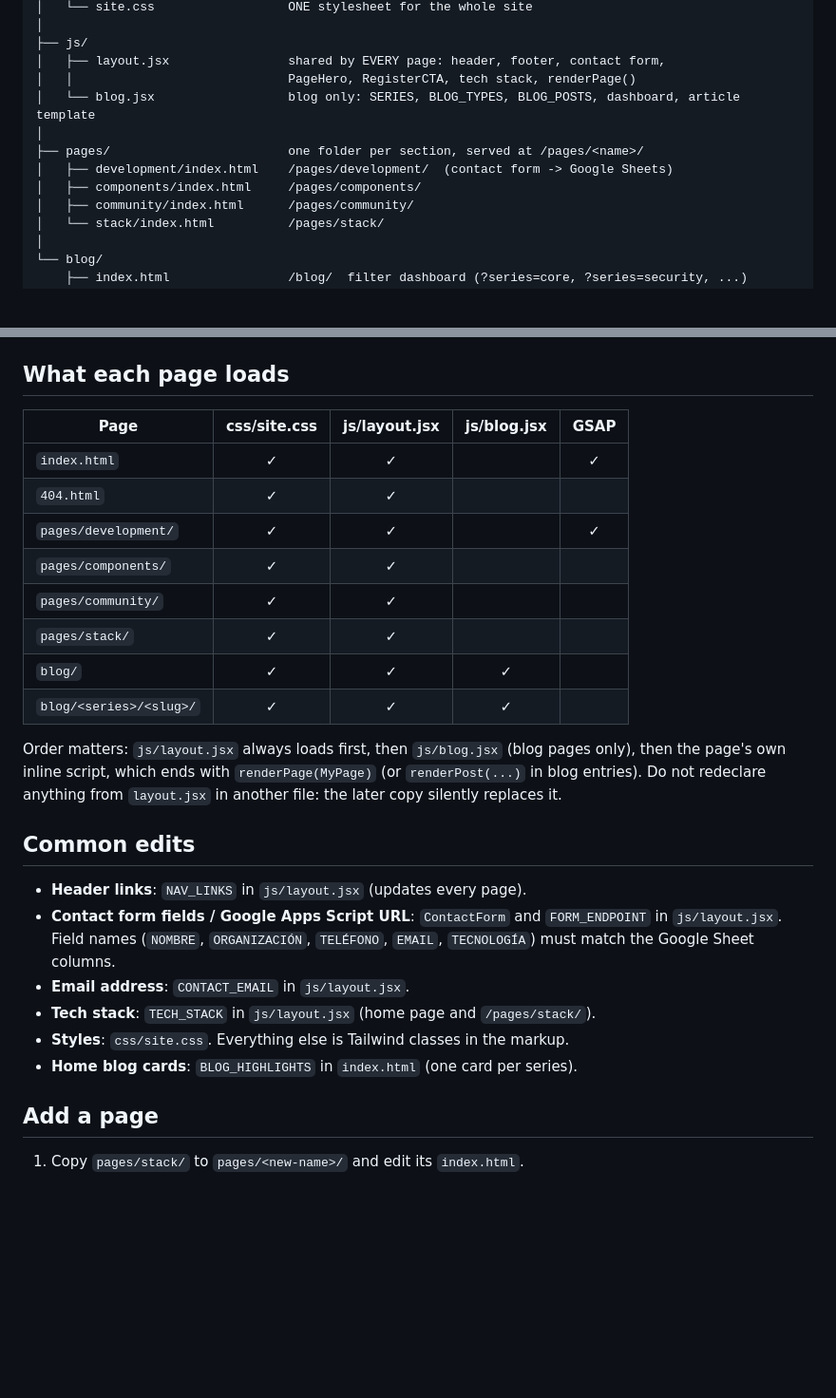
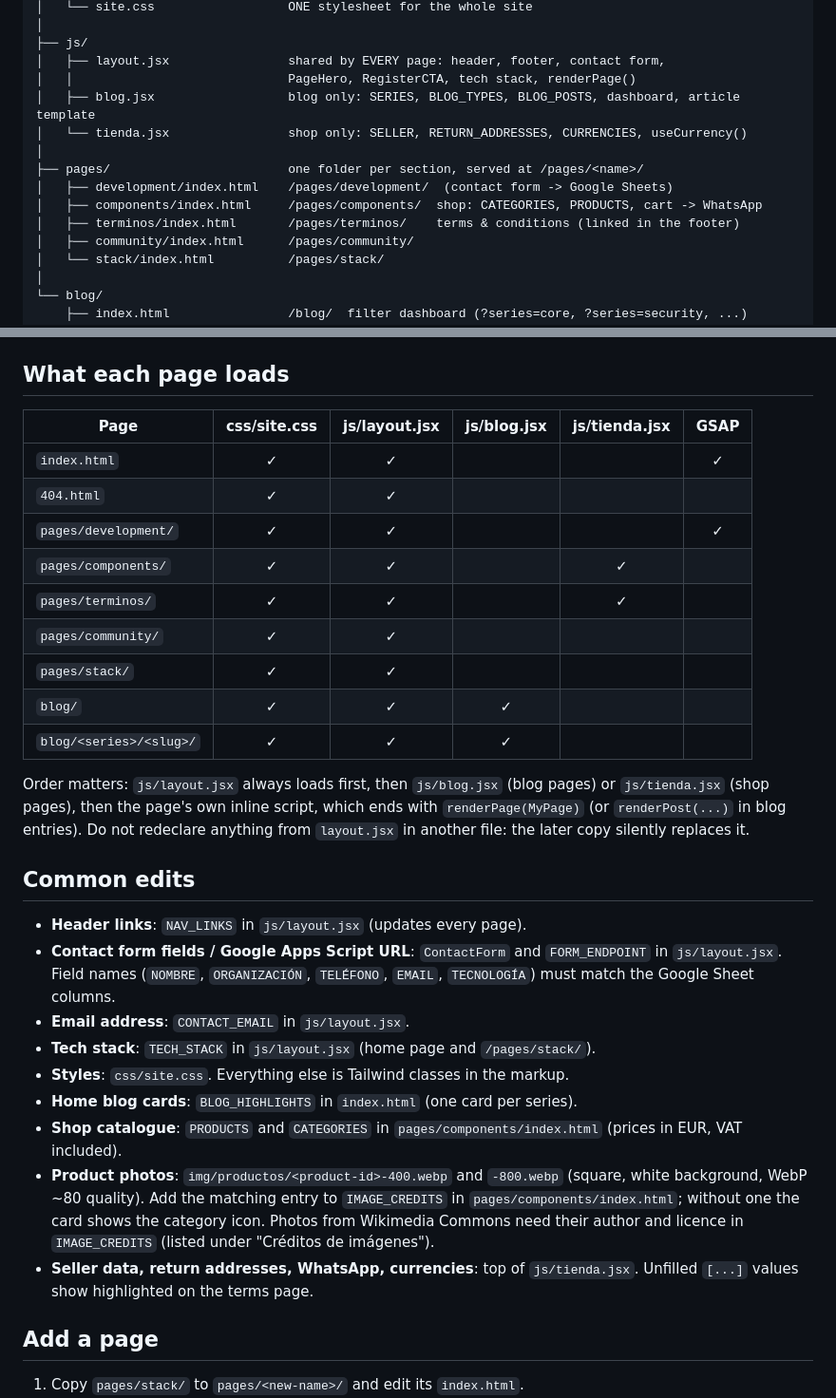
Before and after one commit to eliav-mejia/lameyer.net, a Markdown page: readme.md, 2 parts joined by grey strips. Shown at 95% size. Rendered like a GitHub page; blank space fills up the shorter version.

```diff
--- a/readme.md
+++ b/readme.md
@@ -22,11 +22,13 @@ lameyer.net/
 ├── js/
 │   ├── layout.jsx                shared by EVERY page: header, footer, contact form,
 │   │                             PageHero, RegisterCTA, tech stack, renderPage()
-│   └── blog.jsx                  blog only: SERIES, BLOG_TYPES, BLOG_POSTS, dashboard, article template
+│   ├── blog.jsx                  blog only: SERIES, BLOG_TYPES, BLOG_POSTS, dashboard, article template
+│   └── tienda.jsx                shop only: SELLER, RETURN_ADDRESSES, CURRENCIES, useCurrency()
 │
 ├── pages/                        one folder per section, served at /pages/<name>/
 │   ├── development/index.html    /pages/development/  (contact form -> Google Sheets)
-│   ├── components/index.html     /pages/components/
+│   ├── components/index.html     /pages/components/  shop: CATEGORIES, PRODUCTS, cart -> WhatsApp
+│   ├── terminos/index.html       /pages/terminos/    terms & conditions (linked in the footer)
 │   ├── community/index.html      /pages/community/
 │   └── stack/index.html          /pages/stack/
 │
@@ -70,18 +72,19 @@ Naming rules (they keep everything searchable):
 
 ## What each page loads
 
-| Page                       | css/site.css | js/layout.jsx | js/blog.jsx | GSAP |
-|----------------------------|:------------:|:-------------:|:-----------:|:----:|
-| `index.html`               | ✓            | ✓             |             | ✓    |
-| `404.html`                 | ✓            | ✓             |             |      |
-| `pages/development/`       | ✓            | ✓             |             | ✓    |
-| `pages/components/`        | ✓            | ✓             |             |      |
-| `pages/community/`         | ✓            | ✓             |             |      |
-| `pages/stack/`             | ✓            | ✓             |             |      |
-| `blog/`                    | ✓            | ✓             | ✓           |      |
-| `blog/<series>/<slug>/`    | ✓            | ✓             | ✓           |      |
+| Page                       | css/site.css | js/layout.jsx | js/blog.jsx | js/tienda.jsx | GSAP |
+|----------------------------|:------------:|:-------------:|:-----------:|:-------------:|:----:|
+| `index.html`               | ✓            | ✓             |             |               | ✓    |
+| `404.html`                 | ✓            | ✓             |             |               |      |
+| `pages/development/`       | ✓            | ✓             |             |               | ✓    |
+| `pages/components/`        | ✓            | ✓             |             | ✓             |      |
+| `pages/terminos/`          | ✓            | ✓             |             | ✓             |      |
+| `pages/community/`         | ✓            | ✓             |             |               |      |
+| `pages/stack/`             | ✓            | ✓             |             |               |      |
+| `blog/`                    | ✓            | ✓             | ✓           |               |      |
+| `blog/<series>/<slug>/`    | ✓            | ✓             | ✓           |               |      |
 
-Order matters: `js/layout.jsx` always loads first, then `js/blog.jsx` (blog pages only),
+Order matters: `js/layout.jsx` always loads first, then `js/blog.jsx` (blog pages) or `js/tienda.jsx` (shop pages),
 then the page's own inline script, which ends with `renderPage(MyPage)` (or `renderPost(...)` in blog entries).
 Do not redeclare anything from `layout.jsx` in another file: the later copy silently replaces it.
 
@@ -94,6 +97,11 @@ Do not redeclare anything from `layout.jsx` in another file: the later copy sile
 - **Tech stack**: `TECH_STACK` in `js/layout.jsx` (home page and `/pages/stack/`).
 - **Styles**: `css/site.css`. Everything else is Tailwind classes in the markup.
 - **Home blog cards**: `BLOG_HIGHLIGHTS` in `index.html` (one card per series).
+- **Shop catalogue**: `PRODUCTS` and `CATEGORIES` in `pages/components/index.html` (prices in EUR, VAT included).
+- **Product photos**: `img/productos/<product-id>-400.webp` and `-800.webp` (square, white background, WebP ~80 quality).
+  Add the matching entry to `IMAGE_CREDITS` in `pages/components/index.html`; without one the card shows the category icon.
+  Photos from Wikimedia Commons need their author and licence in `IMAGE_CREDITS` (listed under "Créditos de imágenes").
+- **Seller data, return addresses, WhatsApp, currencies**: top of `js/tienda.jsx`. Unfilled `[...]` values show highlighted on the terms page.
 
 ## Add a page
 
```
Also changed, not shown: other parts of readme.md (+23 -0 lines).
